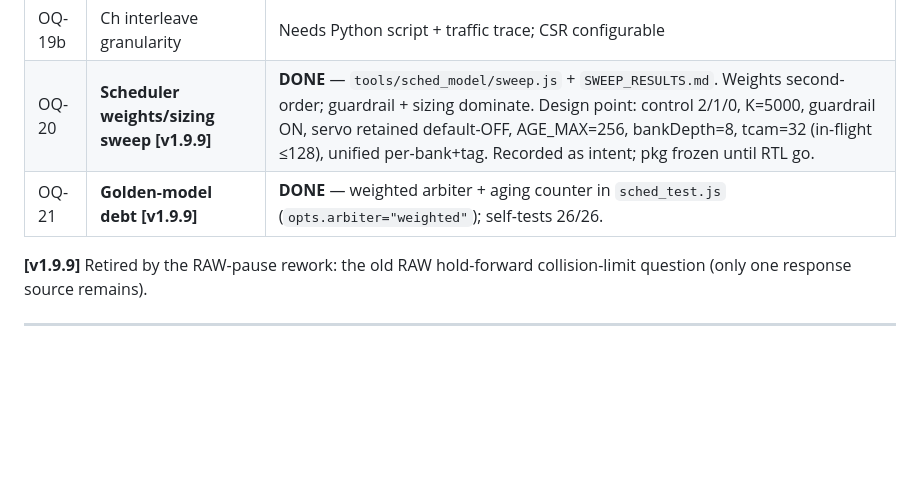
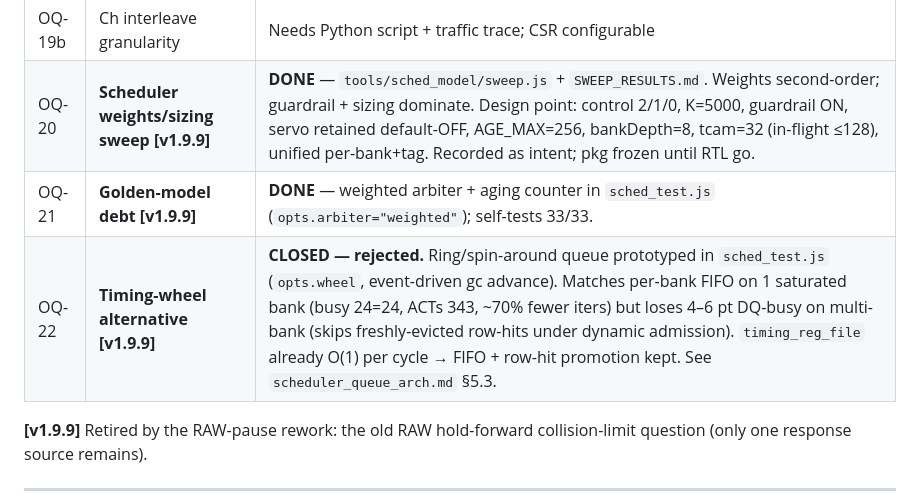
Before and after one commit to ByteWise-Cookie/rmc_theory, a Markdown page: docs/RMC_Handoff_v1.9.9.md, the part around the change. Rendered like a GitHub page; blank space fills up the shorter version.

```diff
--- a/docs/RMC_Handoff_v1.9.9.md
+++ b/docs/RMC_Handoff_v1.9.9.md
@@ -994,7 +994,8 @@ queues are FIFOs, not state machines — the head's command-progress lives in th
 |---|---|---|
 | OQ-19b | Ch interleave granularity | Needs Python script + traffic trace; CSR configurable |
 | OQ-20 | **Scheduler weights/sizing sweep [v1.9.9]** | **DONE** — `tools/sched_model/sweep.js` + `SWEEP_RESULTS.md`. Weights second-order; guardrail + sizing dominate. Design point: control 2/1/0, K=5000, guardrail ON, servo retained default-OFF, AGE_MAX=256, bankDepth=8, tcam=32 (in-flight ≤128), unified per-bank+tag. Recorded as intent; pkg frozen until RTL go. |
-| OQ-21 | **Golden-model debt [v1.9.9]** | **DONE** — weighted arbiter + aging counter in `sched_test.js` (`opts.arbiter="weighted"`); self-tests 26/26. |
+| OQ-21 | **Golden-model debt [v1.9.9]** | **DONE** — weighted arbiter + aging counter in `sched_test.js` (`opts.arbiter="weighted"`); self-tests 33/33. |
+| OQ-22 | **Timing-wheel alternative [v1.9.9]** | **CLOSED — rejected.** Ring/spin-around queue prototyped in `sched_test.js` (`opts.wheel`, event-driven gc advance). Matches per-bank FIFO on 1 saturated bank (busy 24=24, ACTs 343, ~70% fewer iters) but loses 4–6 pt DQ-busy on multi-bank (skips freshly-evicted row-hits under dynamic admission). `timing_reg_file` already O(1) per cycle → FIFO + row-hit promotion kept. See `scheduler_queue_arch.md` §5.3. |
 
 **[v1.9.9]** Retired by the RAW-pause rework: the old RAW hold-forward collision-limit
 question (only one response source remains).
```
Also changed, not shown: docs/RMC_Full_Knowledge_v1.9.9.md (+15 -0 lines).
